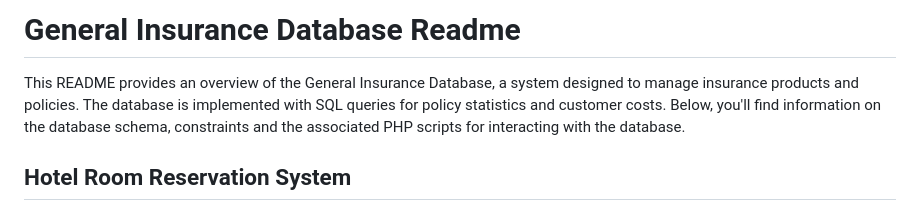
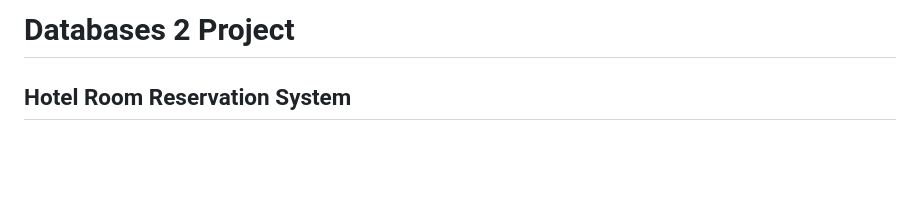
Before and after one commit to stavrosnast/University-Projects, a Markdown page: databases-2/README.md, the part around the change. GitHub-like rendering; blank space fills up the shorter version.

```diff
--- a/databases-2/README.md
+++ b/databases-2/README.md
@@ -1,6 +1,4 @@
-# General Insurance Database Readme
-
-This README provides an overview of the General Insurance Database, a system designed to manage insurance products and policies. The database is implemented with SQL queries for policy statistics and customer costs. Below, you'll find information on the database schema, constraints and the associated PHP scripts for interacting with the database.
+# Databases 2 Project
 
 ## Hotel Room Reservation System
 
```
